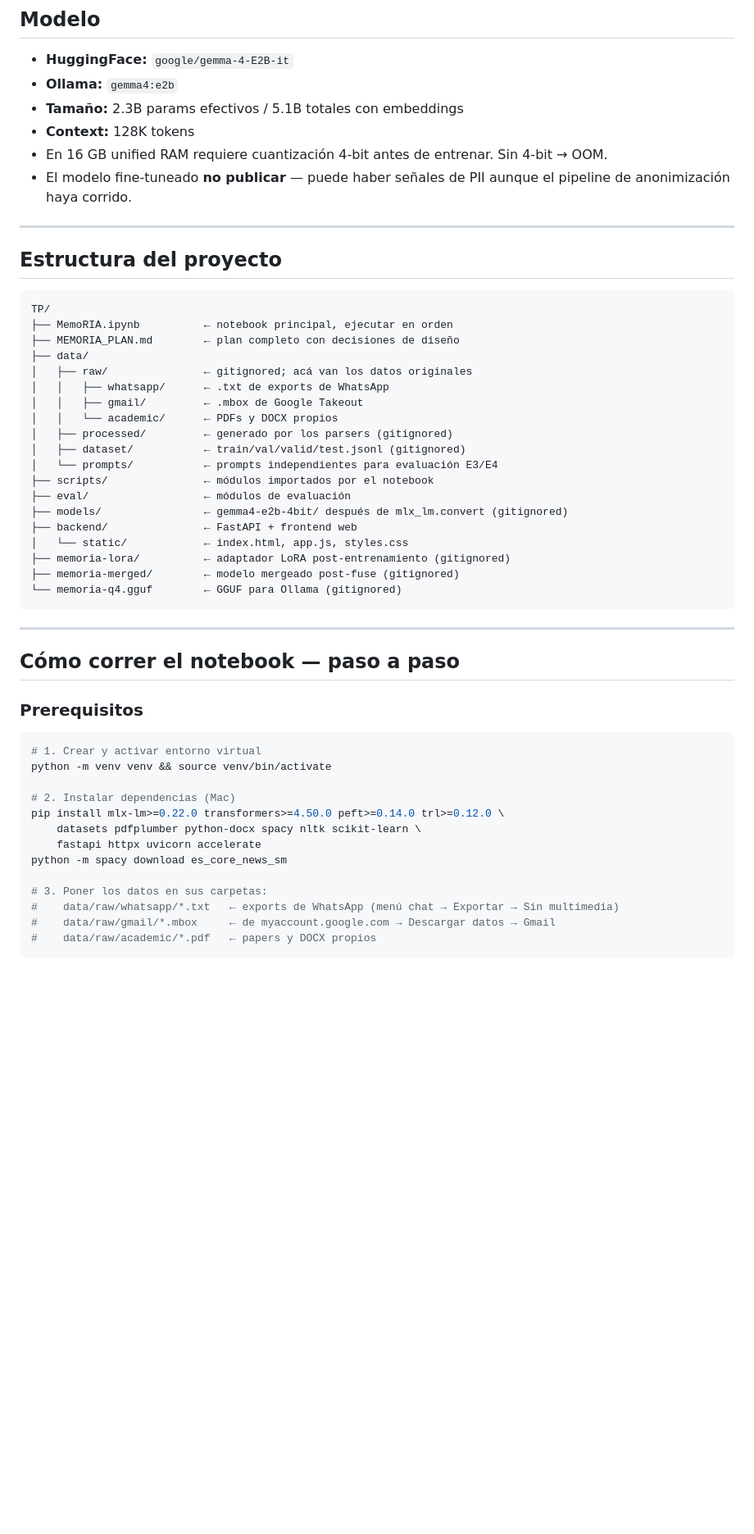
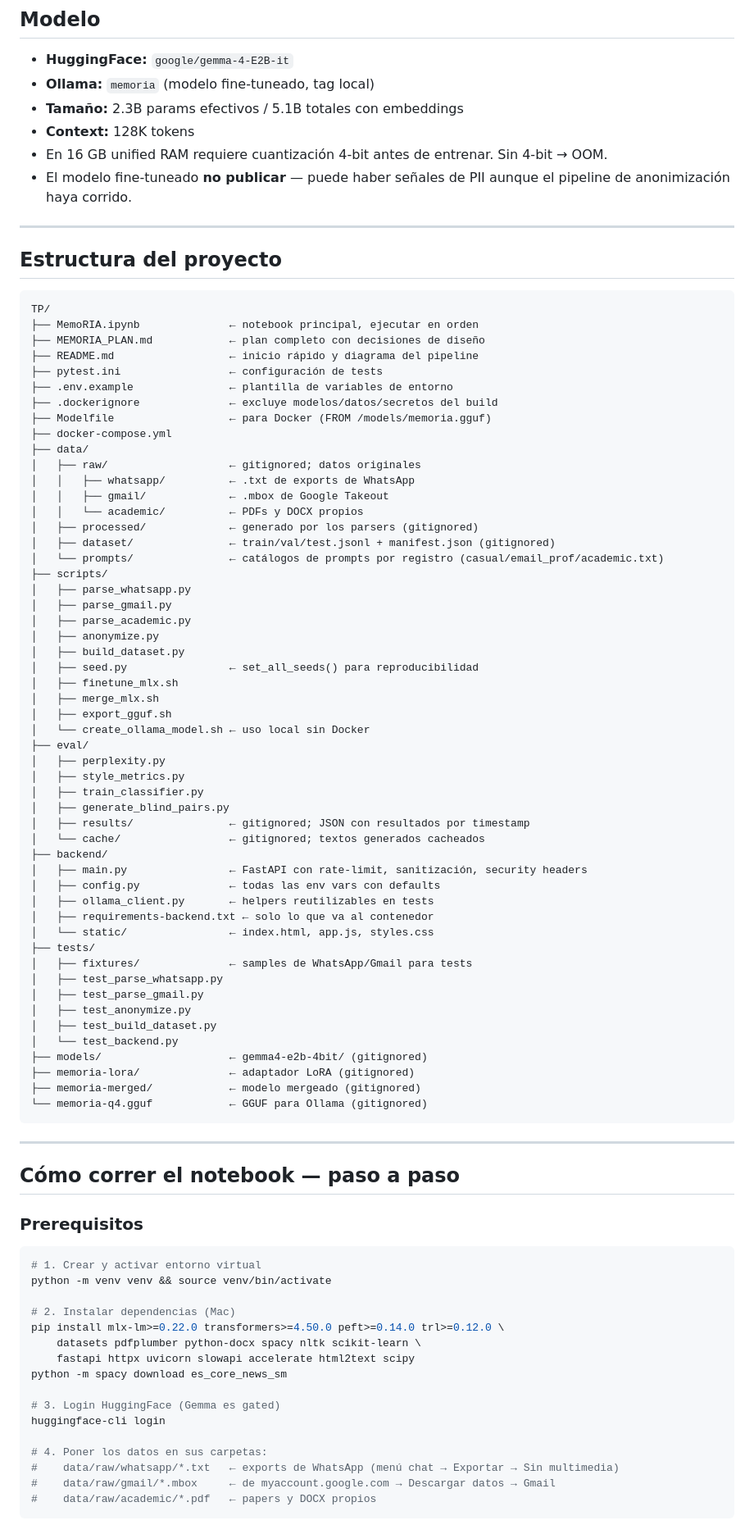
Before and after one commit to NicoKaragozian/MemoRIA, a Markdown page: CLAUDE.md, the part around one of its changes. Shown at 82% size. GitHub-like rendering; blank space fills up the shorter version.

Commit message:
docs: update CLAUDE.md with project structure, testing, and backend security documentation

````diff
--- a/CLAUDE.md
+++ b/CLAUDE.md
@@ -10,7 +10,7 @@
 ## Modelo
 
 - **HuggingFace:** `google/gemma-4-E2B-it`
-- **Ollama:** `gemma4:e2b`
+- **Ollama:** `memoria` (modelo fine-tuneado, tag local)
 - **Tamaño:** 2.3B params efectivos / 5.1B totales con embeddings
 - **Context:** 128K tokens
 - En 16 GB unified RAM requiere cuantización 4-bit antes de entrenar. Sin 4-bit → OOM.
@@ -22,24 +22,57 @@
 
 ```
 TP/
-├── MemoRIA.ipynb          ← notebook principal, ejecutar en orden
-├── MEMORIA_PLAN.md        ← plan completo con decisiones de diseño
+├── MemoRIA.ipynb              ← notebook principal, ejecutar en orden
+├── MEMORIA_PLAN.md            ← plan completo con decisiones de diseño
+├── README.md                  ← inicio rápido y diagrama del pipeline
+├── pytest.ini                 ← configuración de tests
+├── .env.example               ← plantilla de variables de entorno
+├── .dockerignore              ← excluye modelos/datos/secretos del build
+├── Modelfile                  ← para Docker (FROM /models/memoria.gguf)
+├── docker-compose.yml
 ├── data/
-│   ├── raw/               ← gitignored; acá van los datos originales
-│   │   ├── whatsapp/      ← .txt de exports de WhatsApp
-│   │   ├── gmail/         ← .mbox de Google Takeout
-│   │   └── academic/      ← PDFs y DOCX propios
-│   ├── processed/         ← generado por los parsers (gitignored)
-│   ├── dataset/           ← train/val/valid/test.jsonl (gitignored)
-│   └── prompts/           ← prompts independientes para evaluación E3/E4
-├── scripts/               ← módulos importados por el notebook
-├── eval/                  ← módulos de evaluación
-├── models/                ← gemma4-e2b-4bit/ después de mlx_lm.convert (gitignored)
-├── backend/               ← FastAPI + frontend web
-│   └── static/            ← index.html, app.js, styles.css
-├── memoria-lora/          ← adaptador LoRA post-entrenamiento (gitignored)
-├── memoria-merged/        ← modelo mergeado post-fuse (gitignored)
-└── memoria-q4.gguf        ← GGUF para Ollama (gitignored)
+│   ├── raw/                   ← gitignored; datos originales
+│   │   ├── whatsapp/          ← .txt de exports de WhatsApp
+│   │   ├── gmail/             ← .mbox de Google Takeout
+│   │   └── academic/          ← PDFs y DOCX propios
+│   ├── processed/             ← generado por los parsers (gitignored)
+│   ├── dataset/               ← train/val/test.jsonl + manifest.json (gitignored)
+│   └── prompts/               ← catálogos de prompts por registro (casual/email_prof/academic.txt)
+├── scripts/
+│   ├── parse_whatsapp.py
+│   ├── parse_gmail.py
+│   ├── parse_academic.py
+│   ├── anonymize.py
+│   ├── build_dataset.py
+│   ├── seed.py                ← set_all_seeds() para reproducibilidad
+│   ├── finetune_mlx.sh
+│   ├── merge_mlx.sh
+│   ├── export_gguf.sh
+│   └── create_ollama_model.sh ← uso local sin Docker
+├── eval/
+│   ├── perplexity.py
+│   ├── style_metrics.py
+│   ├── train_classifier.py
+│   ├── generate_blind_pairs.py
+│   ├── results/               ← gitignored; JSON con resultados por timestamp
+│   └── cache/                 ← gitignored; textos generados cacheados
+├── backend/
+│   ├── main.py                ← FastAPI con rate-limit, sanitización, security headers
+│   ├── config.py              ← todas las env vars con defaults
+│   ├── ollama_client.py       ← helpers reutilizables en tests
+│   ├── requirements-backend.txt ← solo lo que va al contenedor
+│   └── static/                ← index.html, app.js, styles.css
+├── tests/
+│   ├── fixtures/              ← samples de WhatsApp/Gmail para tests
+│   ├── test_parse_whatsapp.py
+│   ├── test_parse_gmail.py
+│   ├── test_anonymize.py
+│   ├── test_build_dataset.py
+│   └── test_backend.py
+├── models/                    ← gemma4-e2b-4bit/ (gitignored)
+├── memoria-lora/              ← adaptador LoRA (gitignored)
+├── memoria-merged/            ← modelo mergeado (gitignored)
+└── memoria-q4.gguf            ← GGUF para Ollama (gitignored)
 ```
 
 ---
@@ -55,10 +88,13 @@ python -m venv venv && source venv/bin/activate
 # 2. Instalar dependencias (Mac)
 pip install mlx-lm>=0.22.0 transformers>=4.50.0 peft>=0.14.0 trl>=0.12.0 \
     datasets pdfplumber python-docx spacy nltk scikit-learn \
-    fastapi httpx uvicorn accelerate
+    fastapi httpx uvicorn slowapi accelerate html2text scipy
 python -m spacy download es_core_news_sm
 
-# 3. Poner los datos en sus carpetas:
+# 3. Login HuggingFace (Gemma es gated)
+huggingface-cli login
+
+# 4. Poner los datos en sus carpetas:
 #    data/raw/whatsapp/*.txt   ← exports de WhatsApp (menú chat → Exportar → Sin multimedia)
 #    data/raw/gmail/*.mbox     ← de myaccount.google.com → Descargar datos → Gmail
 #    data/raw/academic/*.pdf   ← papers y DOCX propios
````
Also changed, not shown: other parts of CLAUDE.md (+69 -19 lines).
